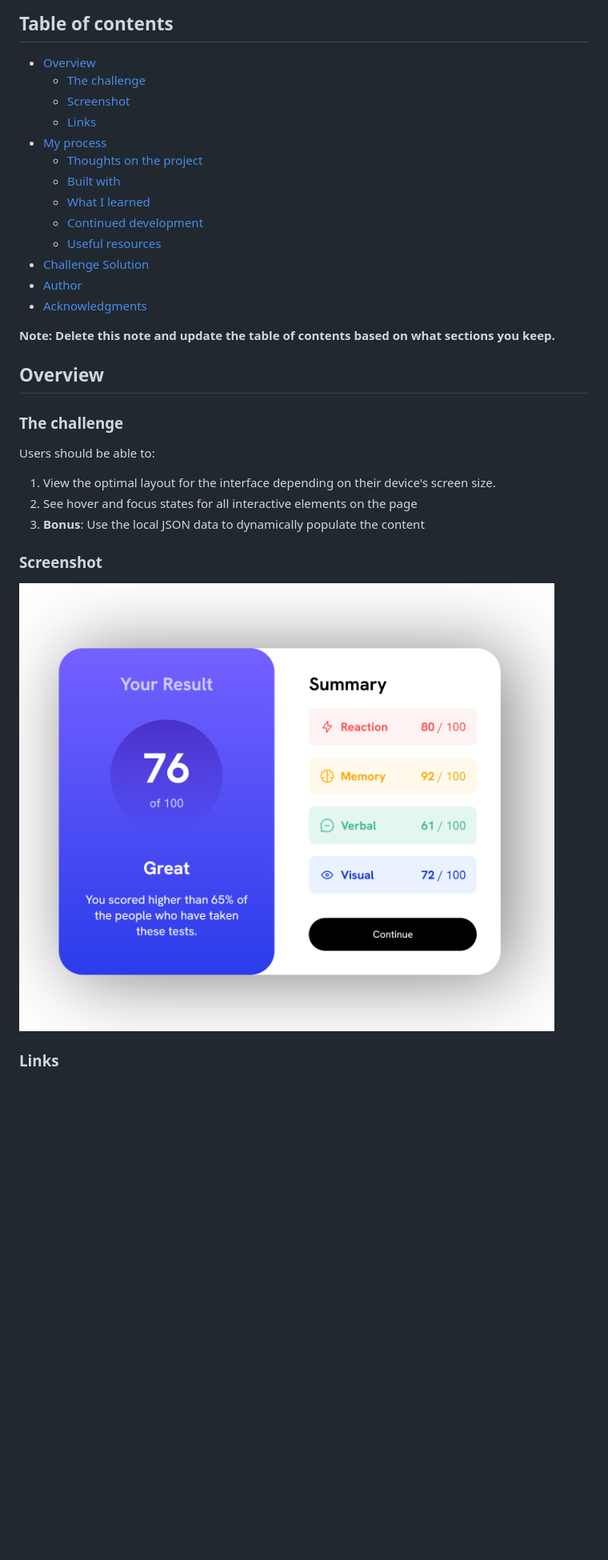
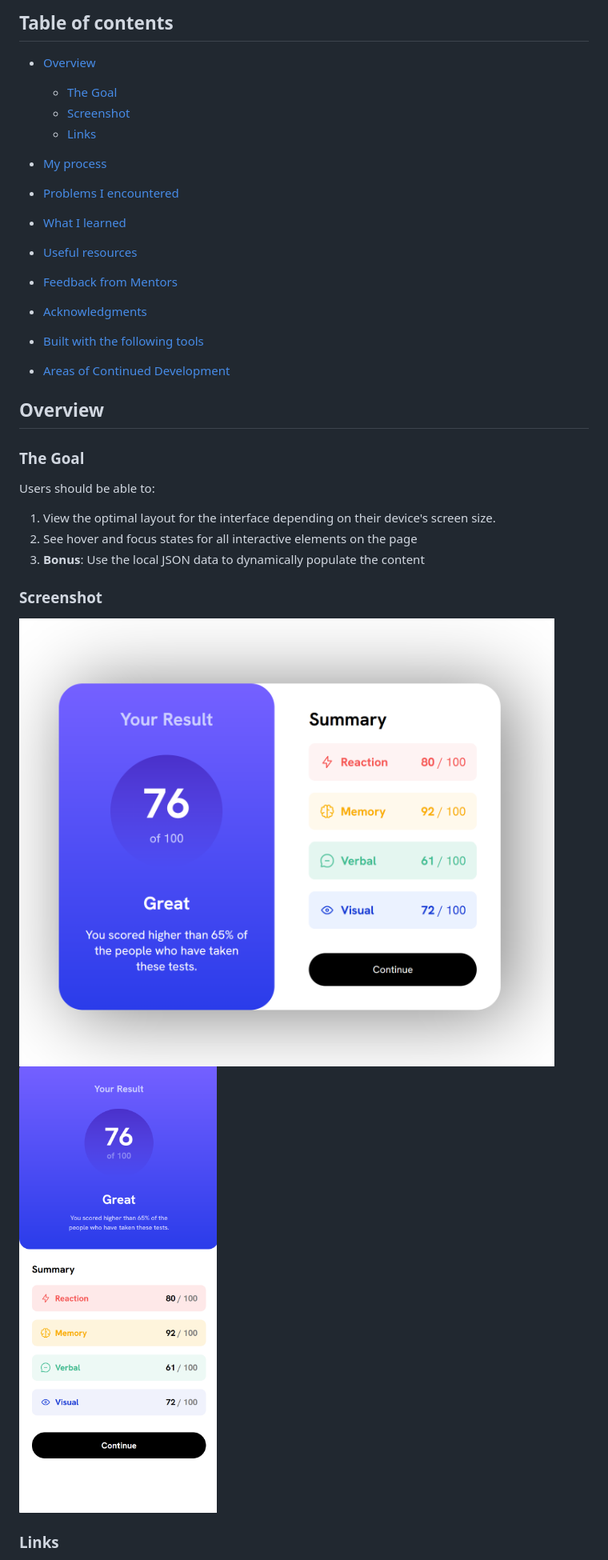
Before and after one commit to fumzy123/results-summary-component, a Markdown page: README.md, the part around the change printed below. Shown: that part at 80% size. Drawn GitHub-style; pictures changed too: assets/images/mobile-view-solution-screenshot.png (added); blank space fills up the shorter version.

```diff
--- a/README.md
+++ b/README.md
@@ -3,25 +3,25 @@
 ## Table of contents
 
 - [Overview](#overview)
-  - [The challenge](#the-challenge)
+  - [The Goal](#the-goal)
   - [Screenshot](#screenshot)
   - [Links](#links)
+
 - [My process](#my-process)
-  - [Thoughts on the project](#thoughs-on-the-project-🚀)
-  - [Built with](#built-with)
-  - [What I learned](#what-i-learned)
-  - [Continued development](#continued-development)
-  - [Useful resources](#useful-resources)
-- [Challenge Solution](#challenge-solution)
-- [Author](#author)
+
+- [Problems I encountered](#problems-i-encountered)
+- [What I learned](#what-i-learned)
+- [Useful resources](#useful-resources)
+- [Feedback from Mentors](#feedback-from-mentors)
 - [Acknowledgments](#acknowledgments)
+- [Built with the following tools](#built-with)
 
-**Note: Delete this note and update the table of contents based on what sections you keep.**
+- [Areas of Continued Development](#continued-development)
+
 
 ## Overview
 
-### The challenge
-
+### The Goal
 Users should be able to:
 
 1. View the optimal layout for the interface depending on their device's screen size.
@@ -29,8 +29,8 @@ Users should be able to:
 3. **Bonus**: Use the local JSON data to dynamically populate the content
 
 ### Screenshot
-![Screen shot of solution](./assets/images/solution-screenshot.png)
-
+![Desktop view of result component](./assets/images/solution-screenshot.png)
+![Mobile veiw of result component](./assets/images/mobile-view-solution-screenshot.png)
 
 ### Links
 
```
Also changed, not shown: other parts of README.md (+73 -65 lines).
